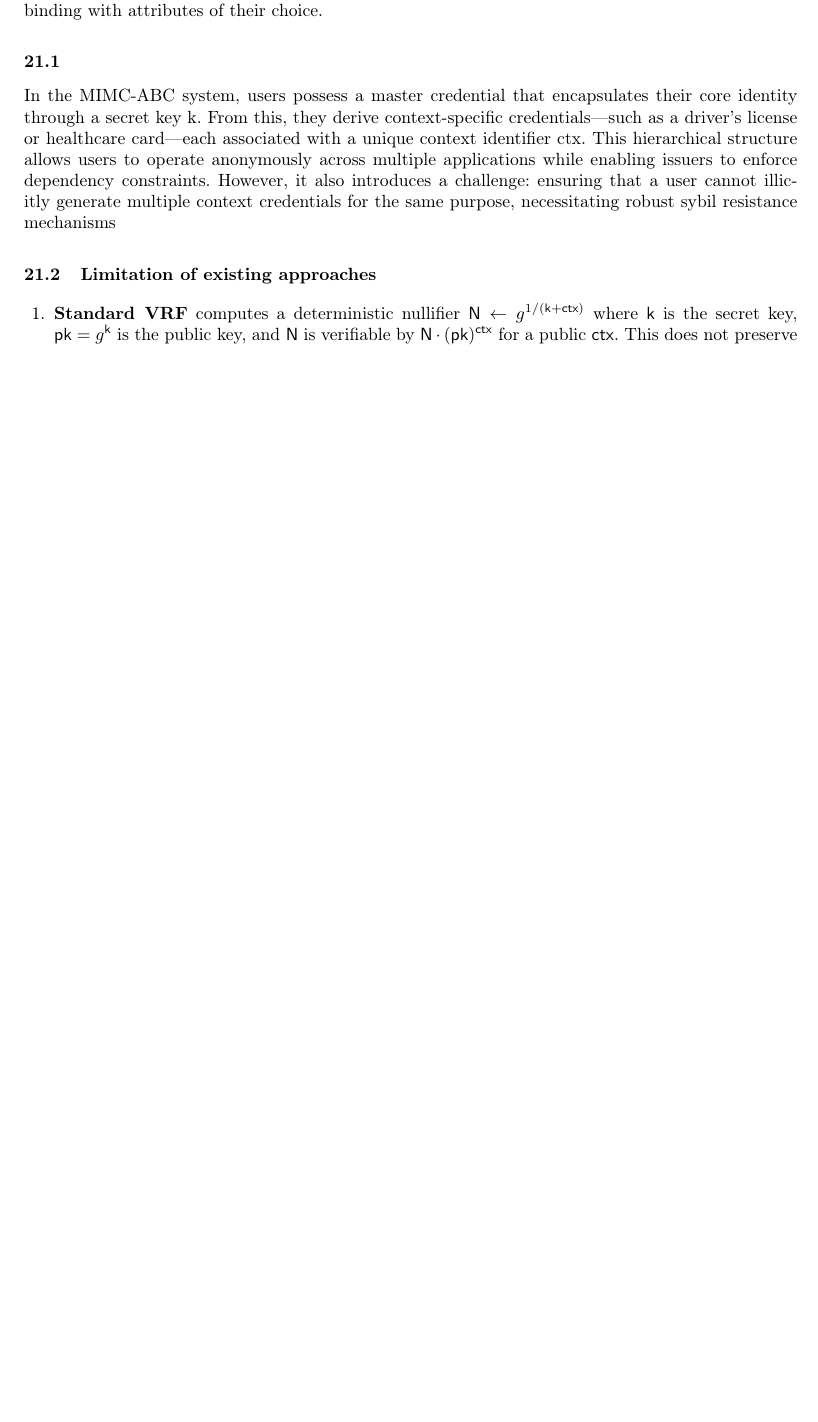
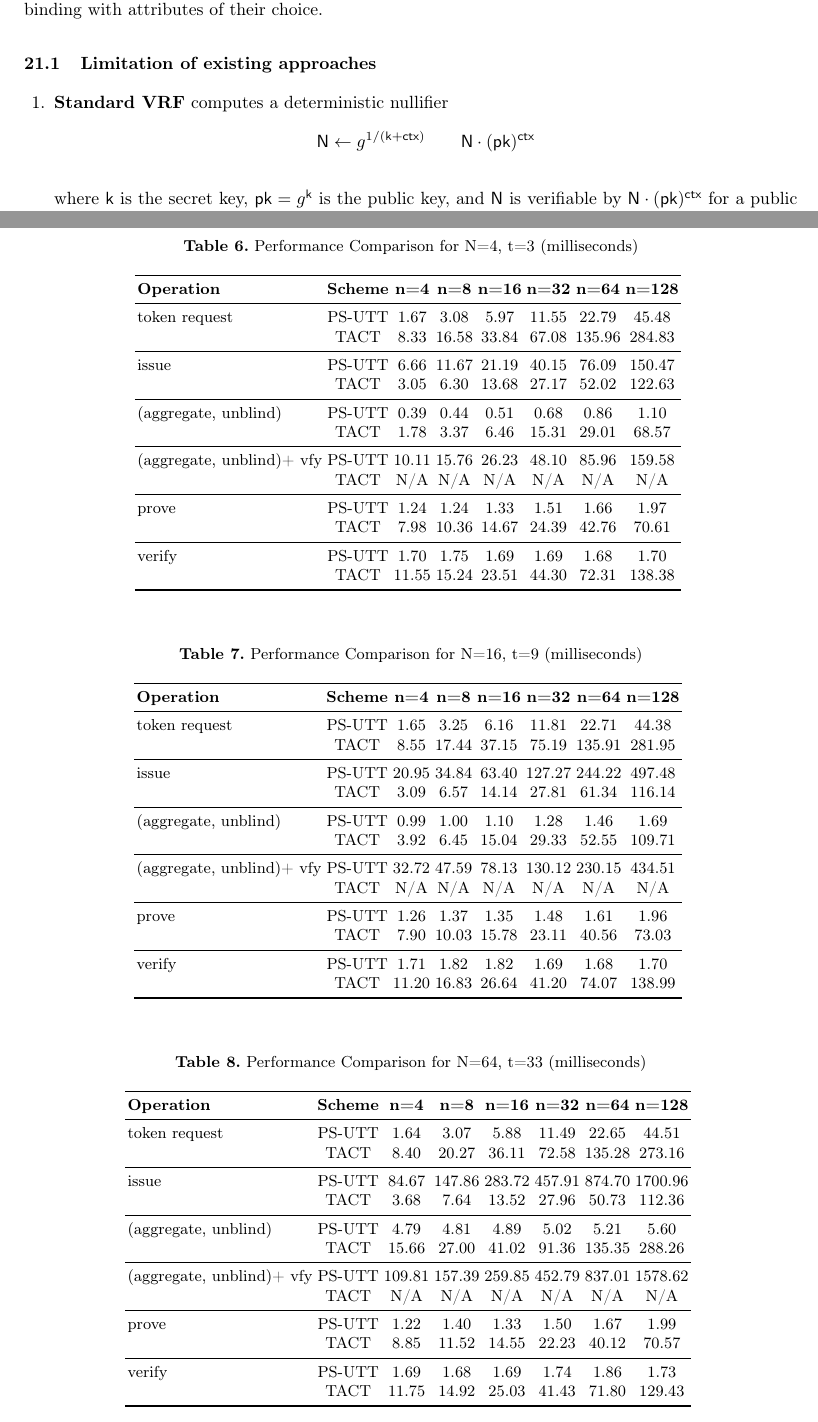
Before and after one commit to sampolgar/mphil, a LaTeX thesis (main.tex, which reads tex/04_C4.tex, tex/05_C5.tex): part of page 53 of 62 before the commit and two parts of pages 53 and 62 of 63 after it, the two joined at a grey line, cut so that both start at the same text, the shorter picture padded with empty space. Compiled offline with pdfLaTeX.

Commit message:
adding benchmarks

```diff
--- a/tex/04_C4.tex
+++ b/tex/04_C4.tex
@@ -14,12 +14,14 @@ Identity binding links credentials to a single user, credential relationship bin
 
 Sybil Resistance in private systems is difficult and furthermore in a multi-issuer, multi-credential scenario, simple relationship binding is not enough, as in $\MIMCABC$ a user can more easily maliciously create credentials with lower-security issuers that allow them to prove identity binding with attributes of their choice.
 
-\subsection{}
-In the MIMC-ABC system, users possess a master credential that encapsulates their core identity through a secret key k. From this, they derive context-specific credentials—such as a driver’s license or healthcare card—each associated with a unique context identifier ctx. This hierarchical structure allows users to operate anonymously across multiple applications while enabling issuers to enforce dependency constraints. However, it also introduces a challenge: ensuring that a user cannot illicitly generate multiple context credentials for the same purpose, necessitating robust sybil resistance mechanisms
-
 \subsection{Limitation of existing approaches}
 \begin{enumerate}
-    \item \textbf{Standard VRF} computes a deterministic nullifier $\nul \gets g^{1/(\key + \ctx)}$ where $\key$ is the secret key, $\pk = g^{\key}$ is the public key, and $\nul$ is verifiable by $\nul \cdot (\pk)^{\ctx}$ for a public $\ctx$. This does not preserve the anonymity notions required for Anonymous Credentials as $\pk$ is publicly used each usage
+    \item \textbf{Standard VRF} computes a deterministic nullifier
+    \[
+        \nul \gets g^{1/(\key + \ctx)}    \qquad \nul \cdot (\pk)^{\ctx}
+    \]
+
+    where $\key$ is the secret key, $\pk = g^{\key}$ is the public key, and $\nul$ is verifiable by $\nul \cdot (\pk)^{\ctx}$ for a public $\ctx$. This does not preserve the anonymity notions required for Anonymous Credentials as $\pk$ is publicly used each usage
     \item \textbf{MPC PRF}: CanDID, a decentralized identity system, computes nullifiers from MPC PRF during credential issuance preserving anonymity properties with secure multiparty computation, which has large overhead, and because of the time spent during PRF generation, can't be used easily for other mechanisms like the output being in a revocation list.
     \item \textbf{Pairing-based VRF:}  We base our scheme on the notions in \cite{tomescu2022utt}, our novel contribution is its computation in $\G_1$ and thus removing the pairing computation and operation in $\G_2$, improving computation efficiency and allowing its use in non-pairing based schemes.
 \end{enumerate}
--- a/tex/05_C5.tex
+++ b/tex/05_C5.tex
@@ -3,0 +3,88 @@ Most Efficient construction compared to tACT with identity binding
+\begin{table}[htbp]
+\centering
+\caption{Performance Comparison for N=4, t=3 (milliseconds)}
+\begin{tabular}{lccccccc}
+\toprule
+\textbf{Operation} & \textbf{Scheme} & \textbf{n=4} & \textbf{n=8} & \textbf{n=16} & \textbf{n=32} & \textbf{n=64} & \textbf{n=128} \\
+\midrule
+token request & PS-UTT & 1.67 & 3.08 & 5.97 & 11.55 & 22.79 & 45.48 \\
+ & TACT & 8.33 & 16.58 & 33.84 & 67.08 & 135.96 & 284.83 \\
+\midrule
+issue & PS-UTT & 6.66 & 11.67 & 21.19 & 40.15 & 76.09 & 150.47 \\
+ & TACT & 3.05 & 6.30 & 13.68 & 27.17 & 52.02 & 122.63 \\
+\midrule
+(aggregate, unblind) & PS-UTT & 0.39 & 0.44 & 0.51 & 0.68 & 0.86 & 1.10 \\
+ & TACT & 1.78 & 3.37 & 6.46 & 15.31 & 29.01 & 68.57 \\
+\midrule
+(aggregate, unblind)+ vfy & PS-UTT & 10.11 & 15.76 & 26.23 & 48.10 & 85.96 & 159.58 \\
+ & TACT & N/A & N/A & N/A & N/A & N/A & N/A \\
+\midrule
+prove & PS-UTT & 1.24 & 1.24 & 1.33 & 1.51 & 1.66 & 1.97 \\
+ & TACT & 7.98 & 10.36 & 14.67 & 24.39 & 42.76 & 70.61 \\
+\midrule
+verify & PS-UTT & 1.70 & 1.75 & 1.69 & 1.69 & 1.68 & 1.70 \\
+ & TACT & 11.55 & 15.24 & 23.51 & 44.30 & 72.31 & 138.38 \\
+\bottomrule
+\end{tabular}
+\label{tab:perf-comp-4-3}
+\end{table}
+
+
+\begin{table}[htbp]
+\centering
+\caption{Performance Comparison for N=16, t=9 (milliseconds)}
+\begin{tabular}{lccccccc}
+\toprule
+\textbf{Operation} & \textbf{Scheme} & \textbf{n=4} & \textbf{n=8} & \textbf{n=16} & \textbf{n=32} & \textbf{n=64} & \textbf{n=128} \\
+\midrule
+token request & PS-UTT & 1.65 & 3.25 & 6.16 & 11.81 & 22.71 & 44.38 \\
+ & TACT & 8.55 & 17.44 & 37.15 & 75.19 & 135.91 & 281.95 \\
+\midrule
+issue & PS-UTT & 20.95 & 34.84 & 63.40 & 127.27 & 244.22 & 497.48 \\
+ & TACT & 3.09 & 6.57 & 14.14 & 27.81 & 61.34 & 116.14 \\
+\midrule
+(aggregate, unblind) & PS-UTT & 0.99 & 1.00 & 1.10 & 1.28 & 1.46 & 1.69 \\
+ & TACT & 3.92 & 6.45 & 15.04 & 29.33 & 52.55 & 109.71 \\
+\midrule
+(aggregate, unblind)+ vfy & PS-UTT & 32.72 & 47.59 & 78.13 & 130.12 & 230.15 & 434.51 \\
+ & TACT & N/A & N/A & N/A & N/A & N/A & N/A \\
+\midrule
+prove & PS-UTT & 1.26 & 1.37 & 1.35 & 1.48 & 1.61 & 1.96 \\
+ & TACT & 7.90 & 10.03 & 15.78 & 23.11 & 40.56 & 73.03 \\
+\midrule
+verify & PS-UTT & 1.71 & 1.82 & 1.82 & 1.69 & 1.68 & 1.70 \\
+ & TACT & 11.20 & 16.83 & 26.64 & 41.20 & 74.07 & 138.99 \\
+\bottomrule
+\end{tabular}
+\label{tab:perf-comp-16-9}
+\end{table}
+
+
+\begin{table}[htbp]
+\centering
+\caption{Performance Comparison for N=64, t=33 (milliseconds)}
+\begin{tabular}{lccccccc}
+\toprule
+\textbf{Operation} & \textbf{Scheme} & \textbf{n=4} & \textbf{n=8} & \textbf{n=16} & \textbf{n=32} & \textbf{n=64} & \textbf{n=128} \\
+\midrule
+token request & PS-UTT & 1.64 & 3.07 & 5.88 & 11.49 & 22.65 & 44.51 \\
+ & TACT & 8.40 & 20.27 & 36.11 & 72.58 & 135.28 & 273.16 \\
+\midrule
+issue & PS-UTT & 84.67 & 147.86 & 283.72 & 457.91 & 874.70 & 1700.96 \\
+ & TACT & 3.68 & 7.64 & 13.52 & 27.96 & 50.73 & 112.36 \\
+\midrule
+(aggregate, unblind) & PS-UTT & 4.79 & 4.81 & 4.89 & 5.02 & 5.21 & 5.60 \\
+ & TACT & 15.66 & 27.00 & 41.02 & 91.36 & 135.35 & 288.26 \\
+\midrule
+(aggregate, unblind)+ vfy & PS-UTT & 109.81 & 157.39 & 259.85 & 452.79 & 837.01 & 1578.62 \\
+ & TACT & N/A & N/A & N/A & N/A & N/A & N/A \\
+\midrule
+prove & PS-UTT & 1.22 & 1.40 & 1.33 & 1.50 & 1.67 & 1.99 \\
+ & TACT & 8.85 & 11.52 & 14.55 & 22.23 & 40.12 & 70.57 \\
+\midrule
+verify & PS-UTT & 1.69 & 1.68 & 1.69 & 1.74 & 1.86 & 1.73 \\
+ & TACT & 11.75 & 14.92 & 25.03 & 41.43 & 71.80 & 129.43 \\
+\bottomrule
+\end{tabular}
+\label{tab:perf-comp-64-33}
+\end{table}
```
Also changed, not shown: main.tex (+1 -0 lines), tex/00_Intro.tex (+3 -4 lines), tex/01_C1.tex (+1 -0 lines), tex/04_C4.tex (4 more changed lines), tex/05_C5.tex (5 more changed lines).
